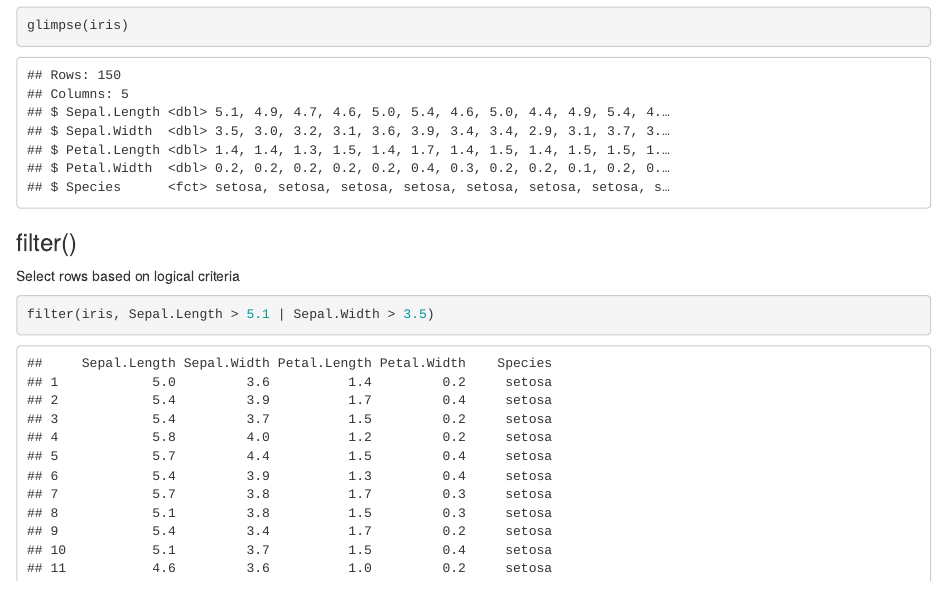
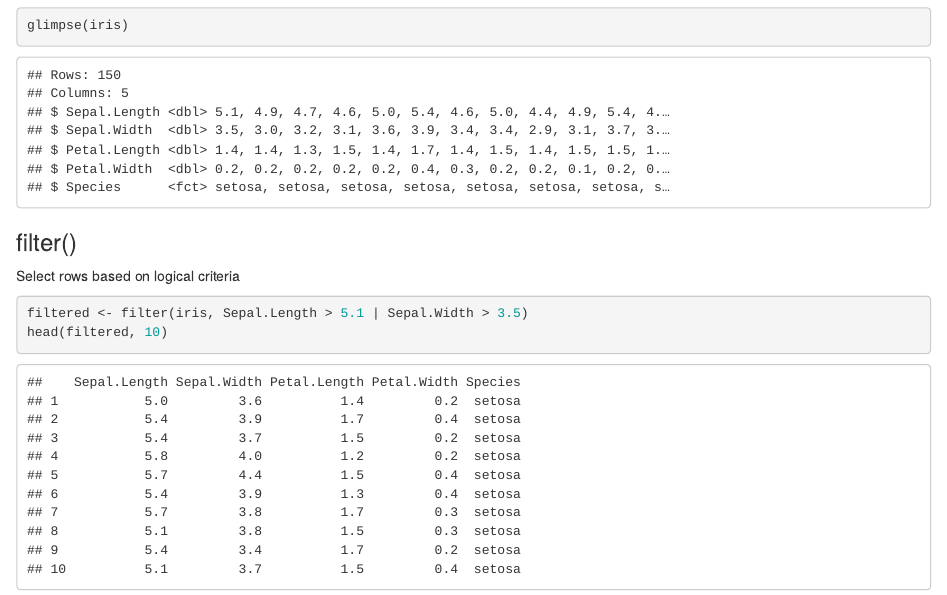
Before and after one commit to kplongdodd/rrrradical, an R Markdown document (data_manipulation_with_dplyr.Rmd): the page in a window 1100 px wide, from 530 px down before the commit and from 260 px down after it, so that both start at the same text. Rendered offline with R 4.5, knitr and Pandoc, with nearby package versions.

Commit message:
progress commit

````diff
--- a/data_manipulation_with_dplyr.Rmd
+++ b/data_manipulation_with_dplyr.Rmd
@@ -1,6 +1,8 @@
 ---
 title: "Data Manipulation with dplyr"
-output: html_notebook
+output:
+  html_document: default
+  html_notebook: default
 ---
 
 Working with data using the [dplyr package](https://cran.r-project.org/web/packages/dplyr/vignettes/dplyr.html).
@@ -19,6 +21,7 @@ glimpse(iris)
 ```
 ### filter()
 Select rows based on logical criteria
-```{r, message=FALSE}
-filter(iris, Sepal.Length > 5.1 | Sepal.Width > 3.5)
+```{r, message=FALSE, warning=FALSE}
+filtered <- filter(iris, Sepal.Length > 5.1 | Sepal.Width > 3.5)
+head(filtered, 10)
 ```
````
Also changed, not shown: data_manipulation_with_dplyr.html (added), data_manipulation_with_dplyr.nb.html, data_manipulation_with_dplyr.Rmd (2 more changed lines).
